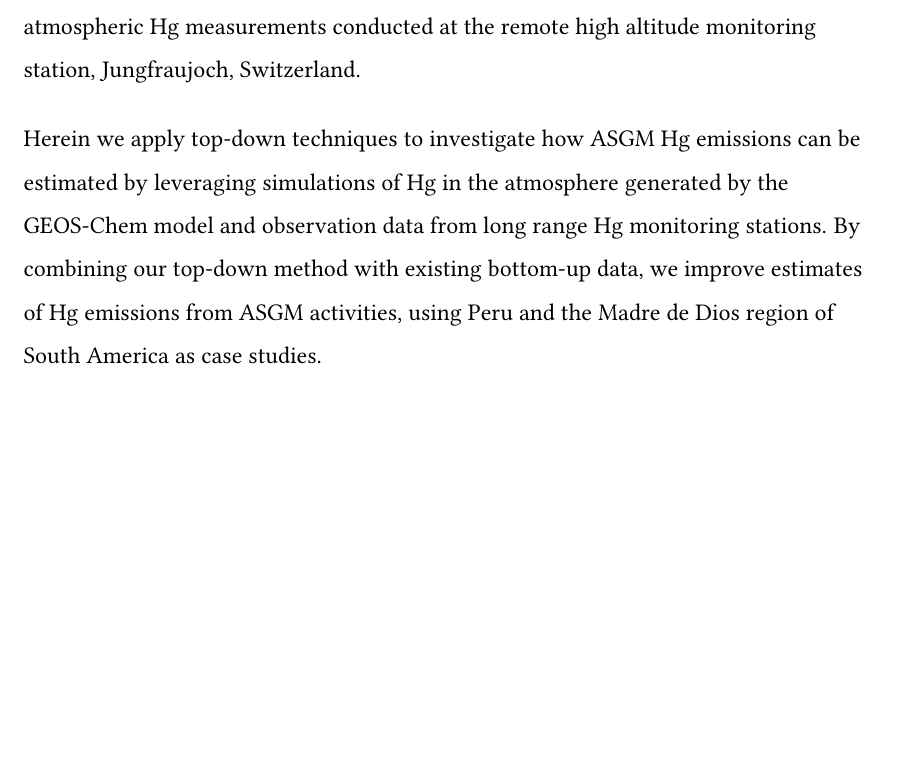
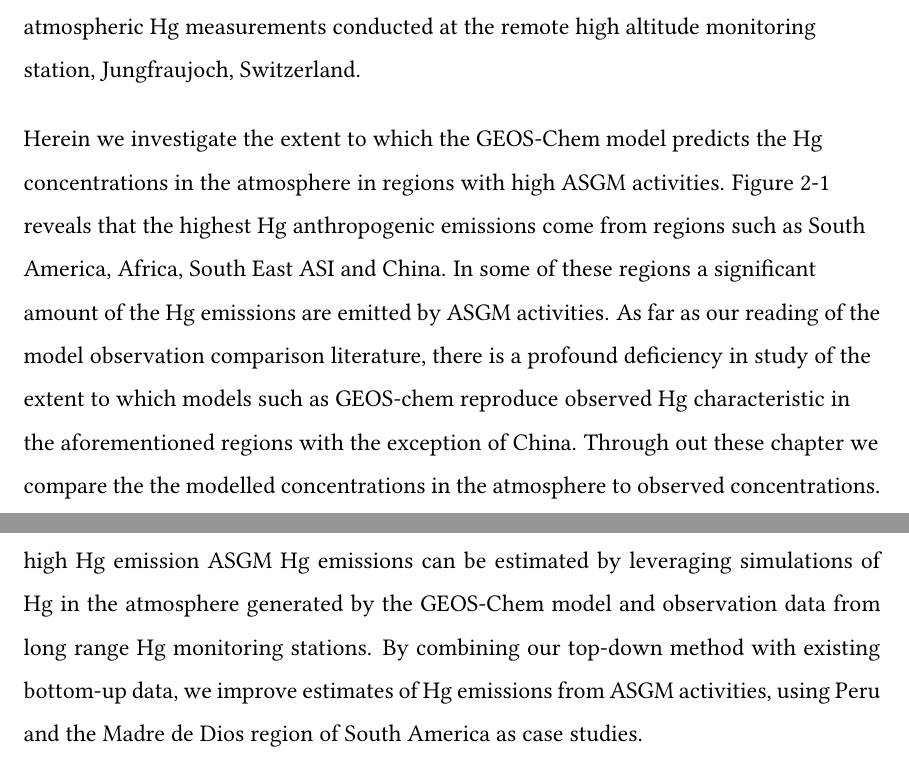
Before and after one commit to Shakes-tzd/MIT_TPP_thesis, a LaTeX thesis (main.tex, which reads chap2.tex, chap3.tex): part of page 18 of 53 before the commit and two parts of pages 18 and 41 of 54 after it, the two joined at a grey line, cut so that both start at the same text, the shorter picture padded with empty space. Compiled offline with pdfLaTeX.

Commit message:
updated chapter 2 texx

```diff
--- a/chap2.tex
+++ b/chap2.tex
@@ -22,7 +22,7 @@ National inventories are also a form of a bottom up inventory where countries id
 On the contrary, top-down emission estimation approaches combine atmospheric transport and chemistry models with atmospheric concentration measurements to quantify emissions. Even though the atmospheric chemistry literature has various top-down method applications, no study explicitly constrains ASGM Hg emissions. For instance, Bousquet et al., 1999 applied top-down methods to infer surface fluxes of atmospheric CO\textsubscript{2} from observed concentrations\cite{bousquet_inverse_1999}. Furthermore, Kopacz et al., 2009, employed these techniques to quantify source contributions to ozone pollution at two adjacent sites on the U.S. west coast in the spring of 2006. Moreover, Stohl et al., 2010 determined the emissions of hydrochlorofluorocarbon and hydrofluorocarbon from four East Asian countries and the Taiwan region for the year 2008 using similar techniques. Hg emissions have also been constrained using top-down methods in Song et al., 2015 where they apply a top-down approach at a global scale to quantitatively estimate present-day Hg emission sources and critical parameters in GEOS-Chem to constrain the global biogeochemical cycle of Hg better. Moreover, Densler et al., 2017 used a top-down approach to quantify Hg emissions on a European scale based on the atmospheric Hg measurements conducted at the remote high altitude monitoring station, Jungfraujoch, Switzerland.
 \end{flushleft}
 \begin{flushleft}
-Herein we apply top-down techniques to investigate how ASGM Hg emissions can be estimated by leveraging simulations of Hg in the atmosphere generated by the GEOS-Chem model and observation data from long range Hg monitoring stations. By combining our top-down method with existing bottom-up data, we improve estimates of Hg emissions from ASGM activities, using Peru and the Madre de Dios region of South America as case studies.
+Herein we investigate the extent to which the GEOS-Chem model predicts the Hg concentrations in the atmosphere in regions with high ASGM activities. Figure \ref{fig:World_Hg_em} reveals that the highest Hg anthropogenic emissions come from regions such as South America, Africa, South East ASI and China. In some of these regions a significant amount of the Hg emissions are emitted by ASGM activities. As far as our reading of the model observation comparison literature, there is a profound deficiency in study of the extent to which models such as GEOS-chem reproduce observed Hg characteristic in the aforementioned regions with the exception of China. Through out these chapter we compare the the modelled concentrations in the atmosphere to observed concentrations.
 \end{flushleft}
 
 \section{Methods}
--- a/chap3.tex
+++ b/chap3.tex
@@ -1,7 +1,7 @@
 \chapter{Optimisation of GEOS-Chem Predictions of Mercury Concentrations in the Atmosphere}
 \section{Background}
 
-
+high Hg emission ASGM Hg emissions can be estimated by leveraging simulations of Hg in the atmosphere generated by the GEOS-Chem model and observation data from long range Hg monitoring stations. By combining our top-down method with existing bottom-up data, we improve estimates of Hg emissions from ASGM activities, using Peru and the Madre de Dios region of South America as case studies.
 
 \section{Methods}
 
```
Also changed, not shown: chap2.tex (2 more changed lines).
